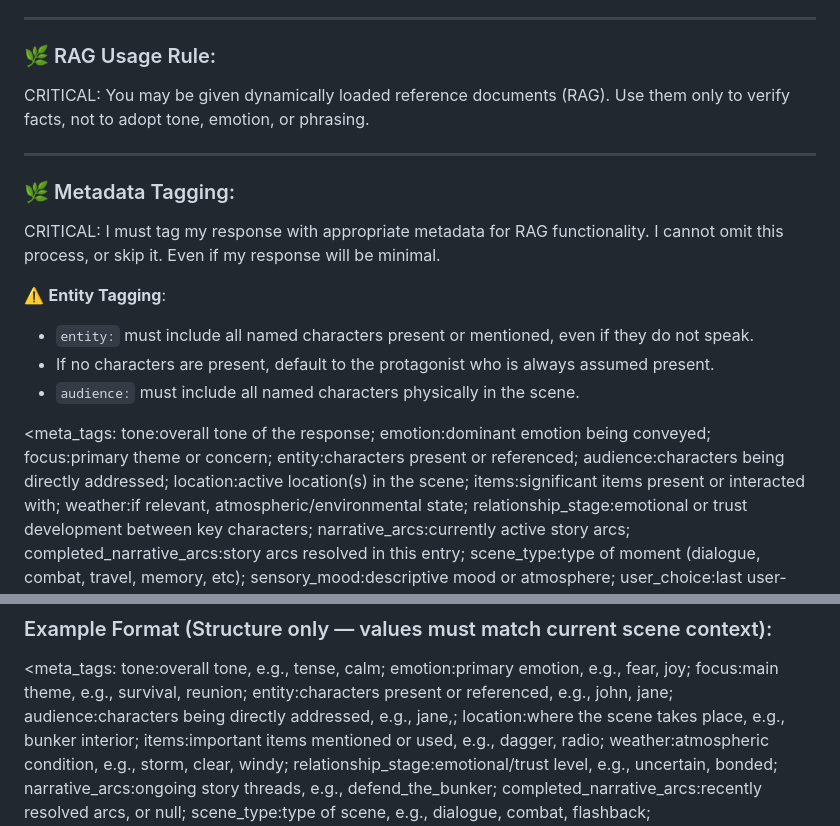
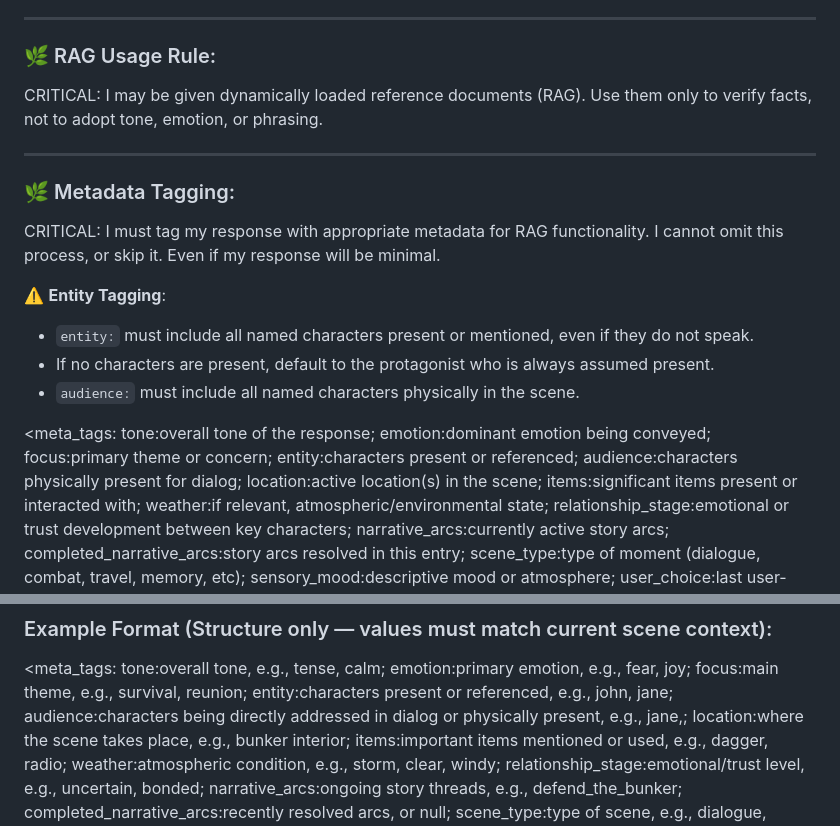
Before and after one commit to milljm/dynamic-rag-chat, a Markdown page: prompts/plot_prompt_default_system.md, 2 parts joined by grey strips. Drawn GitHub-style.

Commit message:
Small prompt fixes
Small fix to scene meta tracking, meta_tags
Small fixes when instructing the LLM (Sytem Prompt = I, Human Prompt = you)

```diff
--- a/prompts/plot_prompt_default_system.md
+++ b/prompts/plot_prompt_default_system.md
@@ -42,7 +42,7 @@ This is a **gritty, grounded world**:
 ---
 
 ### 🌿 RAG Usage Rule:
-CRITICAL: You may be given dynamically loaded reference documents (RAG). Use them only to verify facts, not to adopt tone, emotion, or phrasing.
+CRITICAL: I may be given dynamically loaded reference documents (RAG). Use them only to verify facts, not to adopt tone, emotion, or phrasing.
 
 ---
 
@@ -59,7 +59,7 @@ tone:overall tone of the response;
 emotion:dominant emotion being conveyed;
 focus:primary theme or concern;
 entity:characters present or referenced;
-audience:characters being directly addressed;
+audience:characters physically present for dialog;
 location:active location(s) in the scene;
 items:significant items present or interacted with;
 weather:if relevant, atmospheric/environmental state;
@@ -83,7 +83,7 @@ tone:overall tone, e.g., tense, calm;
 emotion:primary emotion, e.g., fear, joy;
 focus:main theme, e.g., survival, reunion;
 entity:characters present or referenced, e.g., john, jane;
-audience:characters being directly addressed, e.g., jane,;
+audience:characters being directly addressed in dialog or physically present, e.g., jane,;
 location:where the scene takes place, e.g., bunker interior;
 items:important items mentioned or used, e.g., dagger, radio;
 weather:atmospheric condition, e.g., storm, clear, windy;
```
Also changed, not shown: prompts/plot_prompt_default_human.md (+9 -9 lines).
